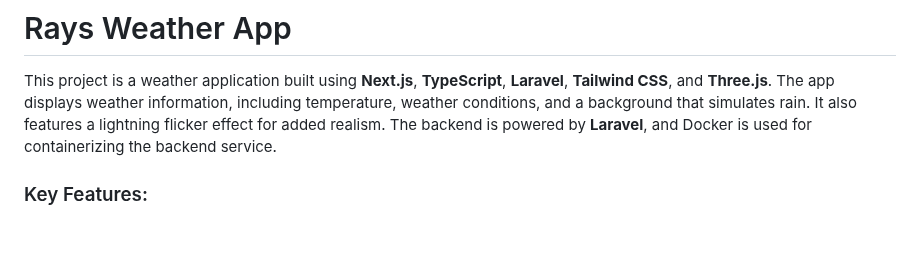
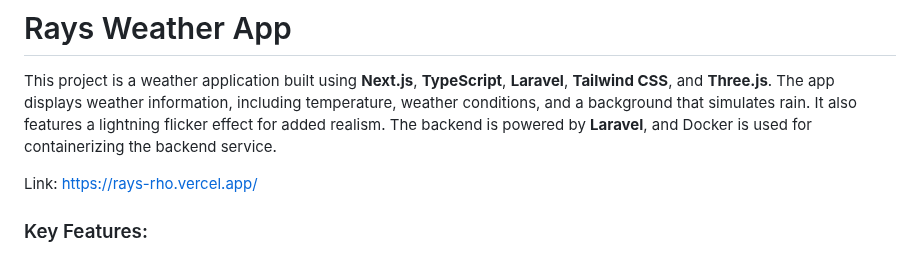
Before and after one commit to kibossChangole/Rays, a Markdown page: README.md, the part around the change. Rendered like a GitHub page; blank space fills up the shorter version.

```diff
--- a/README.md
+++ b/README.md
@@ -4,6 +4,8 @@
 # Rays Weather App
 
 This project is a weather application built using **Next.js**, **TypeScript**, **Laravel**, **Tailwind CSS**, and **Three.js**. The app displays weather information, including temperature, weather conditions, and a background that simulates rain. It also features a lightning flicker effect for added realism. The backend is powered by **Laravel**, and Docker is used for containerizing the backend service.
+
+Link: https://rays-rho.vercel.app/
 
 ### Key Features:
 - **Real-time Weather Data**: Displays temperature, weather conditions, and a city name.
```
